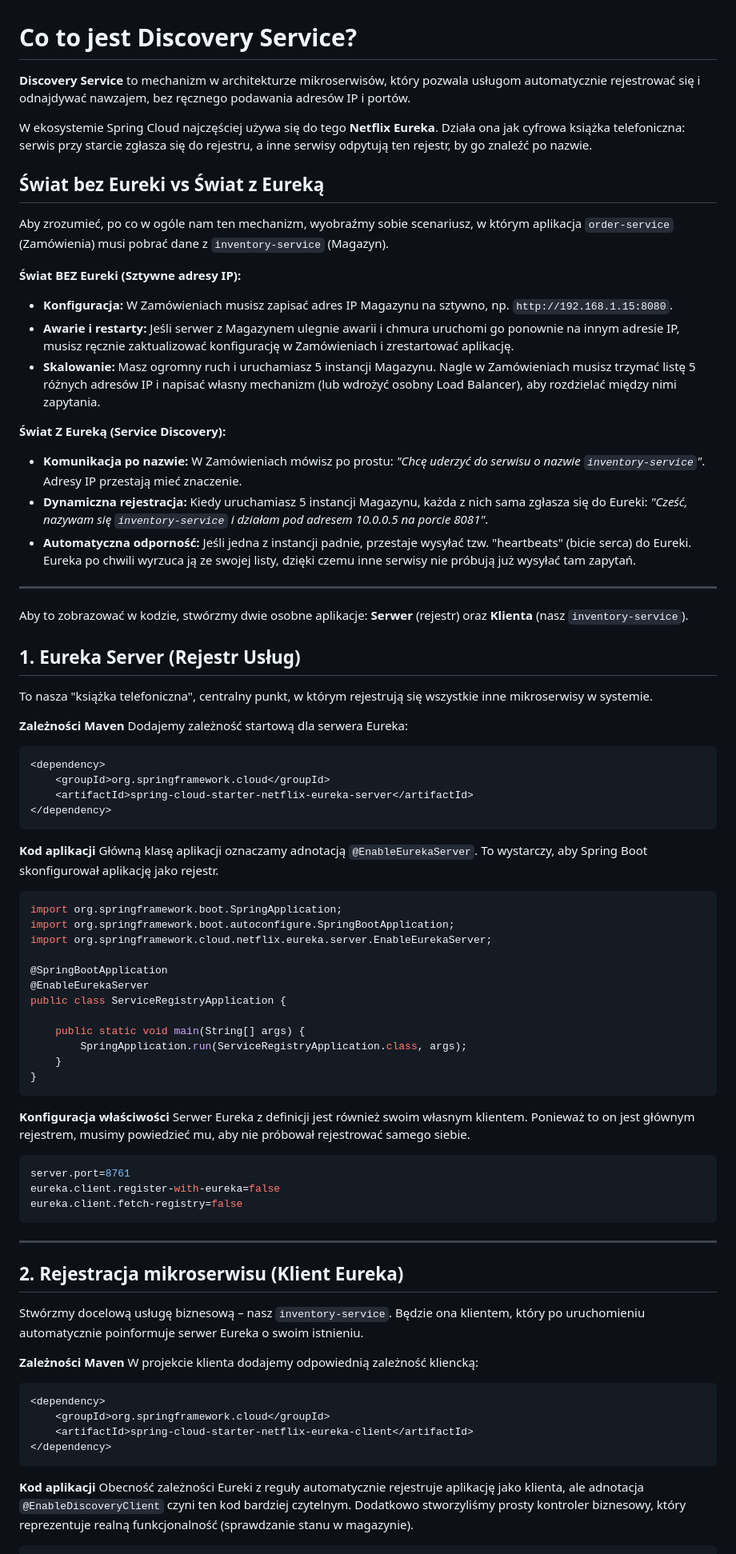
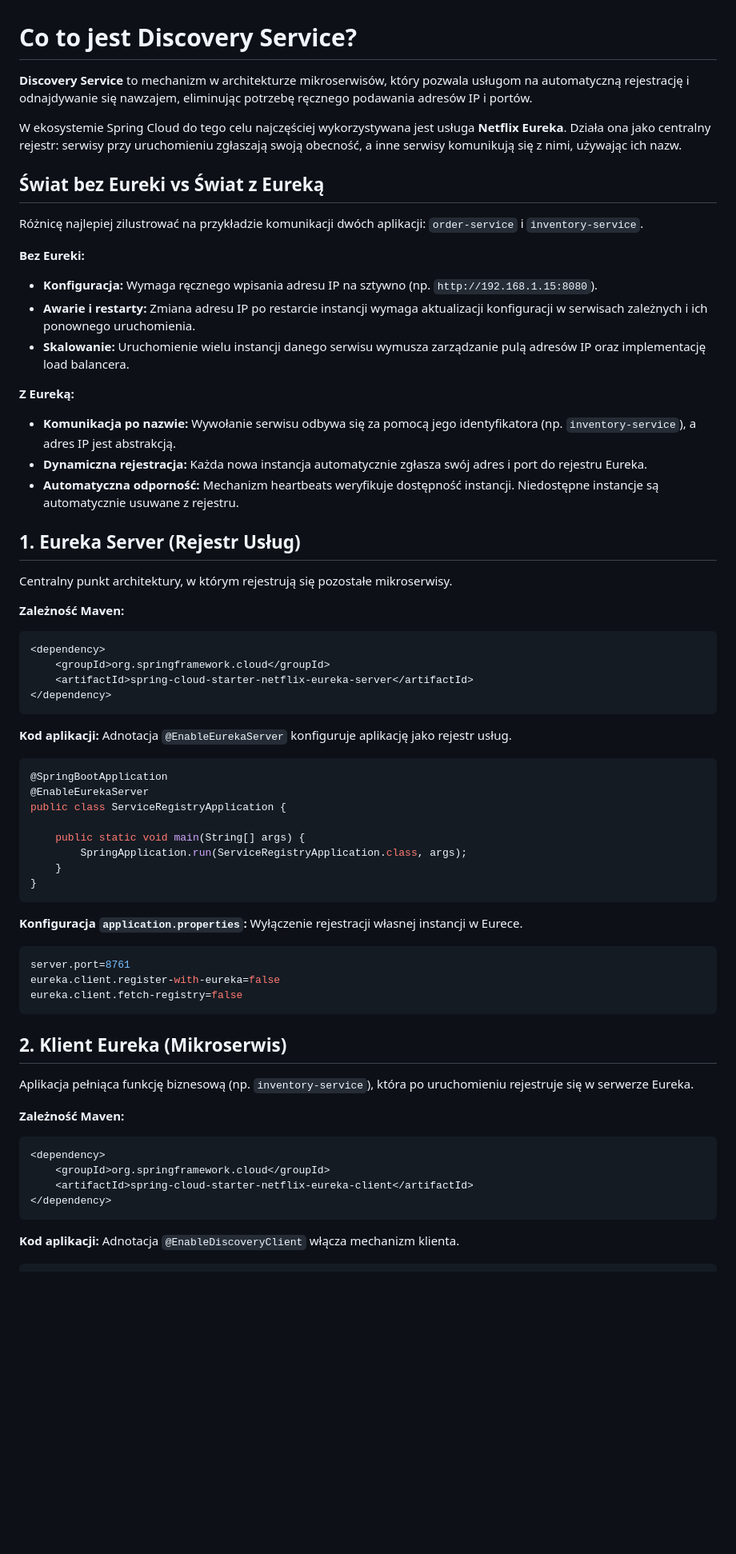
Before and after one commit to tomekgadek/kata-springboot, a Markdown page: blog/tg-blog-sb-co-to-jest-discovery-service.md, the part around one of its changes. Shown at 80% size. Rendered like a GitHub page; blank space fills up the shorter version.

Commit message:
kata-springboot, Co to jest Discovery Service (uwzgledniono komunikacje pomiedzy serwisami)?

````diff
--- a/blog/tg-blog-sb-co-to-jest-discovery-service.md
+++ b/blog/tg-blog-sb-co-to-jest-discovery-service.md
@@ -1,33 +1,28 @@
 # Co to jest Discovery Service?
 
-**Discovery Service** to mechanizm w architekturze mikroserwisów, który pozwala usługom automatycznie rejestrować się i odnajdywać nawzajem, bez ręcznego podawania adresów IP i portów.
+**Discovery Service** to mechanizm w architekturze mikroserwisów, który pozwala usługom na automatyczną rejestrację i odnajdywanie się nawzajem, eliminując potrzebę ręcznego podawania adresów IP i portów.
 
-W ekosystemie Spring Cloud najczęściej używa się do tego **Netflix Eureka**. Działa ona jak cyfrowa książka telefoniczna: serwis przy starcie zgłasza się do rejestru, a inne serwisy odpytują ten rejestr, by go znaleźć po nazwie.
+W ekosystemie Spring Cloud do tego celu najczęściej wykorzystywana jest usługa **Netflix Eureka**. Działa ona jako centralny rejestr: serwisy przy uruchomieniu zgłaszają swoją obecność, a inne serwisy komunikują się z nimi, używając ich nazw.
 
 ## Świat bez Eureki vs Świat z Eureką
 
-Aby zrozumieć, po co w ogóle nam ten mechanizm, wyobraźmy sobie scenariusz, w którym aplikacja `order-service` (Zamówienia) musi pobrać dane z `inventory-service` (Magazyn).
+Różnicę najlepiej zilustrować na przykładzie komunikacji dwóch aplikacji: `order-service` i `inventory-service`.
 
-**Świat BEZ Eureki (Sztywne adresy IP):**
-- **Konfiguracja:** W Zamówieniach musisz zapisać adres IP Magazynu na sztywno, np. `http://192.168.1.15:8080`.
-- **Awarie i restarty:** Jeśli serwer z Magazynem ulegnie awarii i chmura uruchomi go ponownie na innym adresie IP, musisz ręcznie zaktualizować konfigurację w Zamówieniach i zrestartować aplikację.
-- **Skalowanie:** Masz ogromny ruch i uruchamiasz 5 instancji Magazynu. Nagle w Zamówieniach musisz trzymać listę 5 różnych adresów IP i napisać własny mechanizm (lub wdrożyć osobny Load Balancer), aby rozdzielać między nimi zapytania.
+**Bez Eureki:**
+- **Konfiguracja:** Wymaga ręcznego wpisania adresu IP na sztywno (np. `http://192.168.1.15:8080`).
+- **Awarie i restarty:** Zmiana adresu IP po restarcie instancji wymaga aktualizacji konfiguracji w serwisach zależnych i ich ponownego uruchomienia.
+- **Skalowanie:** Uruchomienie wielu instancji danego serwisu wymusza zarządzanie pulą adresów IP oraz implementację load balancera.
 
-**Świat Z Eureką (Service Discovery):**
-- **Komunikacja po nazwie:** W Zamówieniach mówisz po prostu: *"Chcę uderzyć do serwisu o nazwie `inventory-service`"*. Adresy IP przestają mieć znaczenie.
-- **Dynamiczna rejestracja:** Kiedy uruchamiasz 5 instancji Magazynu, każda z nich sama zgłasza się do Eureki: *"Cześć, nazywam się `inventory-service` i działam pod adresem 10.0.0.5 na porcie 8081"*.
-- **Automatyczna odporność:** Jeśli jedna z instancji padnie, przestaje wysyłać tzw. "heartbeats" (bicie serca) do Eureki. Eureka po chwili wyrzuca ją ze swojej listy, dzięki czemu inne serwisy nie próbują już wysyłać tam zapytań.
-
----
-
-Aby to zobrazować w kodzie, stwórzmy dwie osobne aplikacje: **Serwer** (rejestr) oraz **Klienta** (nasz `inventory-service`).
+**Z Eureką:**
+- **Komunikacja po nazwie:** Wywołanie serwisu odbywa się za pomocą jego identyfikatora (np. `inventory-service`), a adres IP jest abstrakcją.
+- **Dynamiczna rejestracja:** Każda nowa instancja automatycznie zgłasza swój adres i port do rejestru Eureka.
+- **Automatyczna odporność:** Mechanizm heartbeats weryfikuje dostępność instancji. Niedostępne instancje są automatycznie usuwane z rejestru.
 
 ## 1. Eureka Server (Rejestr Usług)
 
-To nasza "książka telefoniczna", centralny punkt, w którym rejestrują się wszystkie inne mikroserwisy w systemie.
+Centralny punkt architektury, w którym rejestrują się pozostałe mikroserwisy.
 
-**Zależności Maven**
-Dodajemy zależność startową dla serwera Eureka:
+**Zależność Maven:**
 ```xml
 <dependency>
     <groupId>org.springframework.cloud</groupId>
@@ -35,13 +30,9 @@ Dodajemy zależność startową dla serwera Eureka:
 </dependency>
 ```
 
-**Kod aplikacji**
-Główną klasę aplikacji oznaczamy adnotacją `@EnableEurekaServer`. To wystarczy, aby Spring Boot skonfigurował aplikację jako rejestr.
+**Kod aplikacji:**
+Adnotacja `@EnableEurekaServer` konfiguruje aplikację jako rejestr usług.
 ```java
-import org.springframework.boot.SpringApplication;
-import org.springframework.boot.autoconfigure.SpringBootApplication;
-import org.springframework.cloud.netflix.eureka.server.EnableEurekaServer;
-
 @SpringBootApplication
 @EnableEurekaServer
 public class ServiceRegistryApplication {
@@ -52,22 +43,19 @@ public class ServiceRegistryApplication {
 }
 ```
 
-**Konfiguracja właściwości**
-Serwer Eureka z definicji jest również swoim własnym klientem. Ponieważ to on jest głównym rejestrem, musimy powiedzieć mu, aby nie próbował rejestrować samego siebie.
+**Konfiguracja `application.properties`:**
+Wyłączenie rejestracji własnej instancji w Eurece.
 ```properties
 server.port=8761
 eureka.client.register-with-eureka=false
 eureka.client.fetch-registry=false
 ```
 
----
+## 2. Klient Eureka (Mikroserwis)
 
-## 2. Rejestracja mikroserwisu (Klient Eureka)
+Aplikacja pełniąca funkcję biznesową (np. `inventory-service`), która po uruchomieniu rejestruje się w serwerze Eureka.
 
-Stwórzmy docelową usługę biznesową – nasz `inventory-service`. Będzie ona klientem, który po uruchomieniu automatycznie poinformuje serwer Eureka o swoim istnieniu.
-
-**Zależności Maven**
-W projekcie klienta dodajemy odpowiednią zależność kliencką:
+**Zależność Maven:**
 ```xml
 <dependency>
     <groupId>org.springframework.cloud</groupId>
@@ -75,6 +63,6 @@ W projekcie klienta dodajemy odpowiednią zależność kliencką:
 </dependency>
 ```
 
-**Kod aplikacji**
-Obecność zależności Eureki z reguły automatycznie rejestruje aplikację jako klienta, ale adnotacja `@EnableDiscoveryClient` czyni ten kod bardziej czytelnym. Dodatkowo stworzyliśmy prosty kontroler biznesowy, który reprezentuje realną funkcjonalność (sprawdzanie stanu w magazynie).
+**Kod aplikacji:**
+Adnotacja `@EnableDiscoveryClient` włącza mechanizm klienta.
 ```java
````
Also changed, not shown: other parts of blog/tg-blog-sb-co-to-jest-discovery-service.md (+54 -19 lines).
